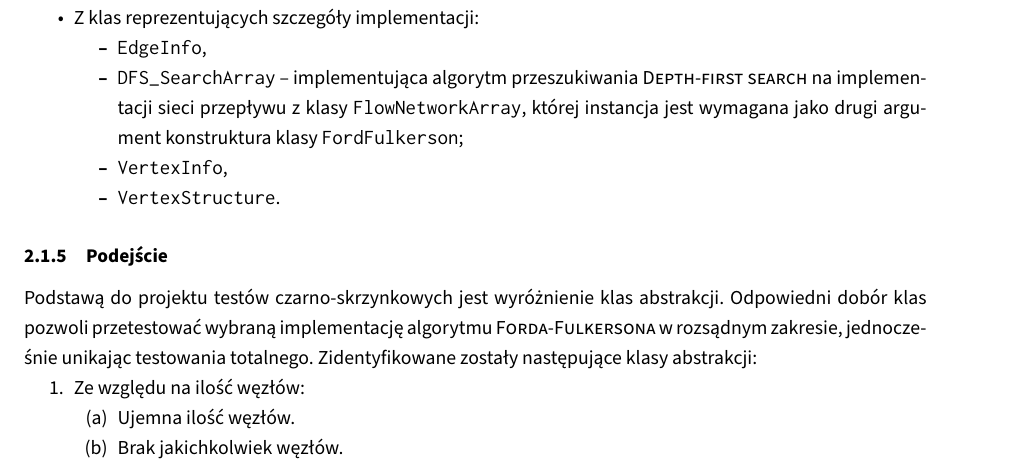
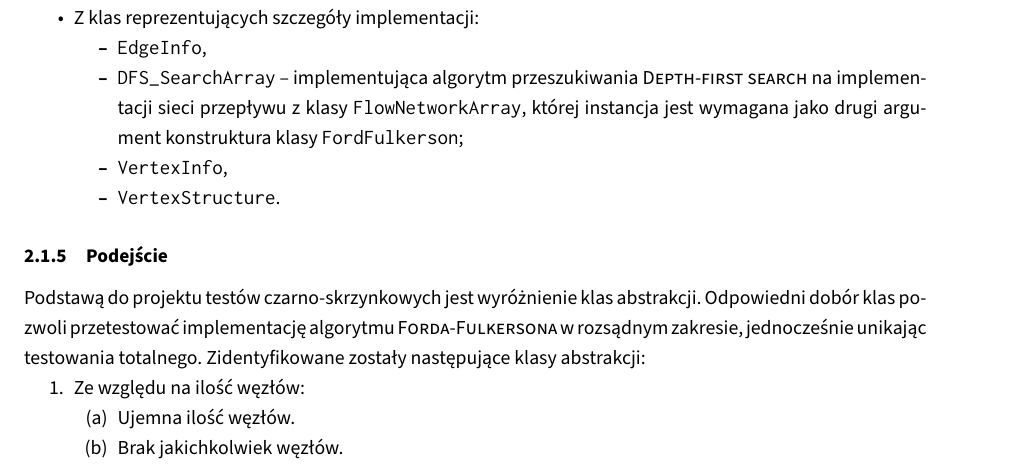
Before and after one commit to student-tomasz/tiwo-ford-fulkerson-test-suite, a LaTeX document (sprawozdanie/dokument.tex, which reads sprawozdanie/tex/plan/czarno-skrzynkowe.tex): part of page 2 of 9, cut so that both start at the same text. Compiled offline with XeLaTeX.

Commit message:
Usuń 'wybraną'
/cc pull request #6
There, problem solved.

```diff
--- a/sprawozdanie/tex/plan/czarno-skrzynkowe.tex
+++ b/sprawozdanie/tex/plan/czarno-skrzynkowe.tex
@@ -52,7 +52,7 @@ Z testowania czarno\dywiz skrzynkowego wyłączone zostaną funkcjonalności:
 
 \subsubsection{Podejście}
 Podstawą do projektu testów czarno\dywiz skrzynkowych jest wyróżnienie klas
-abstrakcji. Odpowiedni dobór klas pozwoli przetestować wybraną implementację
+abstrakcji. Odpowiedni dobór klas pozwoli przetestować implementację
 algorytmu \textsc{Forda\dywiz Fulkersona} w rozsądnym zakresie, jednocześnie
 unikając testowania totalnego. Zidentyfikowane zostały następujące klasy
 abstrakcji:
```
Also changed, not shown: sprawozdanie.pdf.
